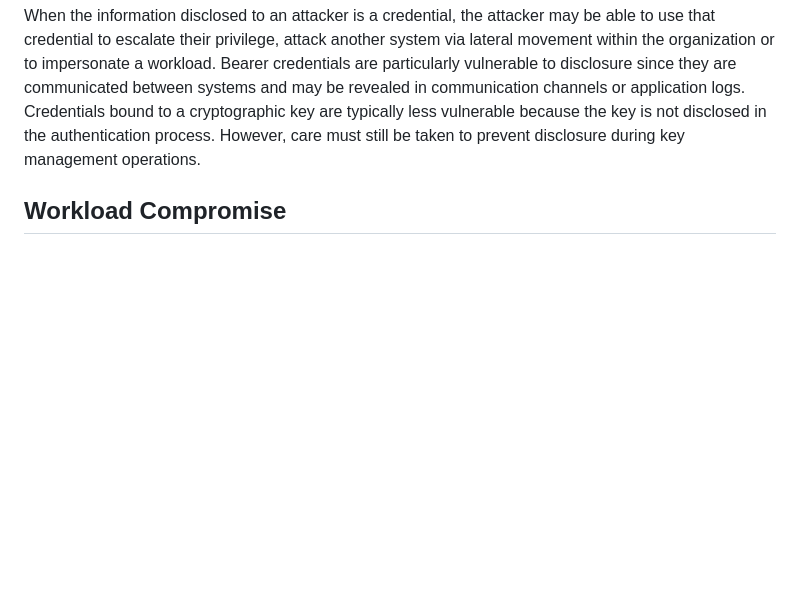
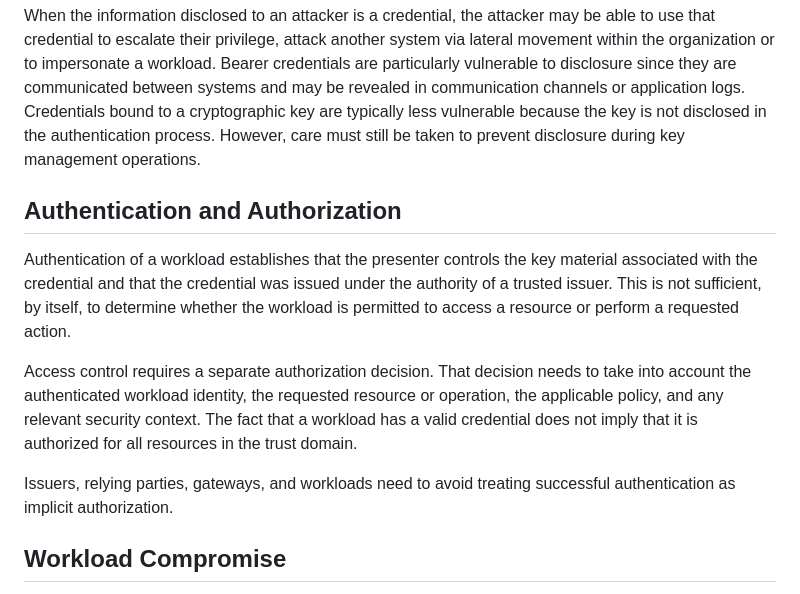
Before and after one commit to ietf-wg-wimse/draft-ietf-wimse-arch, a Markdown page: draft-ietf-wimse-arch.md, the part around the change. GitHub-like rendering; blank space fills up the shorter version.

Commit message:
Authentication and Authorization security consideration

```diff
--- a/draft-ietf-wimse-arch.md
+++ b/draft-ietf-wimse-arch.md
@@ -650,6 +650,14 @@ Observation and interception of network traffic is not the only means of disclos
 
 When the information disclosed to an attacker is a credential, the attacker may be able to use that credential to escalate their privilege, attack another system via lateral movement within the organization or to impersonate a workload.  Bearer credentials are particularly vulnerable to disclosure since they are communicated between systems and may be revealed in communication channels or application logs. Credentials bound to a cryptographic key are typically less vulnerable because the key is not disclosed in the authentication process. However, care must still be taken to prevent disclosure during key management operations.
 
+## Authentication and Authorization
+
+Authentication of a workload establishes that the presenter controls the key material associated with the credential and that the credential was issued under the authority of a trusted issuer. This is not sufficient, by itself, to determine whether the workload is permitted to access a resource or perform a requested action.
+
+Access control requires a separate authorization decision. That decision needs to take into account the authenticated workload identity, the requested resource or operation, the applicable policy, and any relevant security context. The fact that a workload has a valid credential does not imply that it is authorized for all resources in the trust domain.
+
+Issuers, relying parties, gateways, and workloads need to avoid treating successful authentication as implicit authorization.
+
 ## Workload Compromise
 
 Even the most well-designed and implemented workloads may contain security flaws that allow an attacker to gain limited or full compromise. For example, a server side request forgery may result in the ability for an attacker to force the workload to make requests of other parts of a system even though the rest of the workload functionality may be unaffected. An attacker with this advantage may be able to utilize privileges of the compromised workload to attack other parts of the system. Therefore it is important that communicating workloads apply the principle of least privilege through security controls such as authorization.
```
